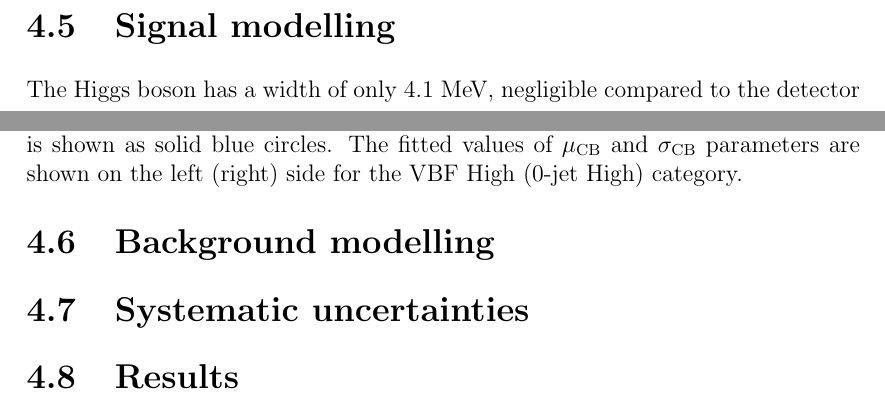
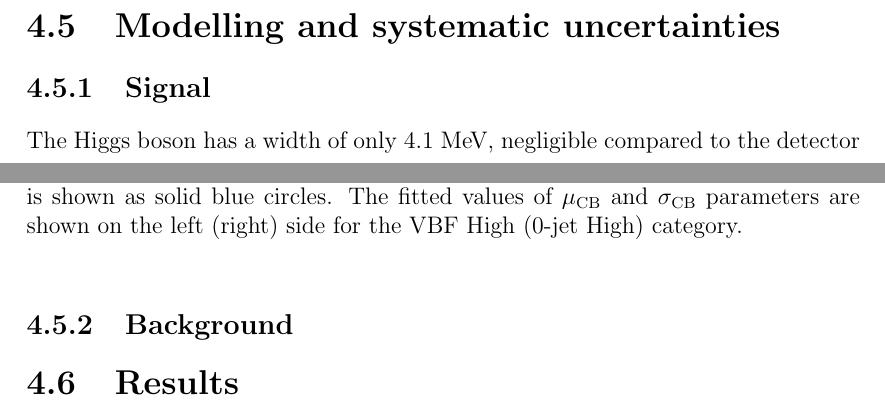
Before and after one commit to mzgubic/thesis, a LaTeX thesis (Hmumu.tex, which reads chapters/hmumu.tex): two parts of pages 80 and 81 of 93, joined at a grey line, cut at the place of the change. Compiled offline with pdfLaTeX.

Commit message:
combine modelling and systematics sections

```diff
--- a/chapters/hmumu.tex
+++ b/chapters/hmumu.tex
@@ -932,7 +932,9 @@ seen on other categories.
   \label{fig:hmumu:reso}
 \end{figure}
 
-\section{Signal modelling}
+\section{Modelling and systematic uncertainties}
+
+\subsection{Signal}
 
 The Higgs boson has a width of only 4.1 \MeV, negligible compared
 to the detector resolution of a few \GeV~in this momentum range.
@@ -1003,9 +1005,6 @@ are shown in Figure \ref{fig:hmumu:sig-model} for the VBF High and
   \label{fig:hmumu:sig-model}
 \end{figure}
 
-
-\section{Background modelling}
-
-\section{Systematic uncertainties}
+\subsection{Background}
 
 \section{Results}
```
